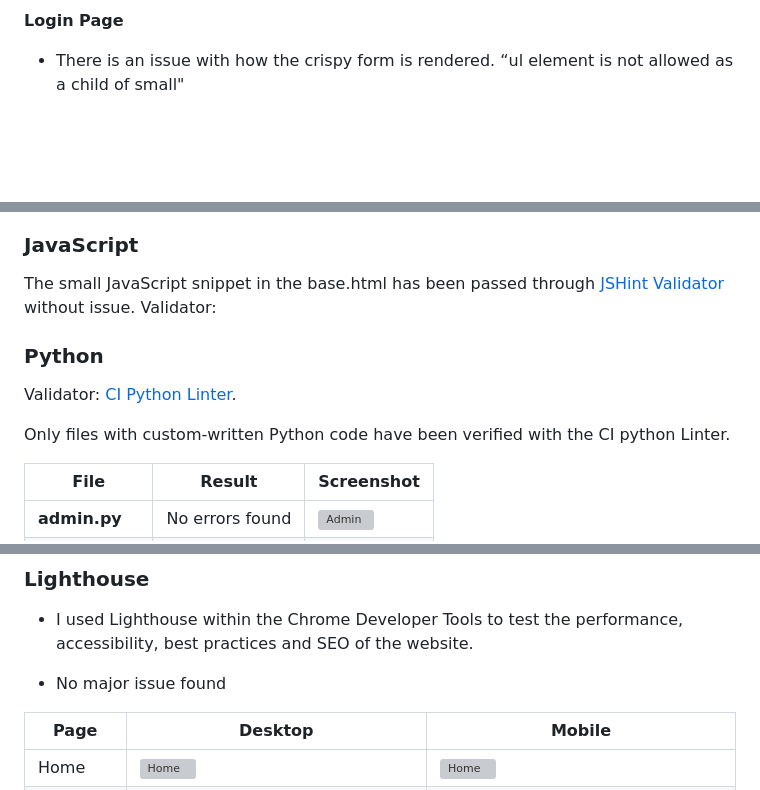
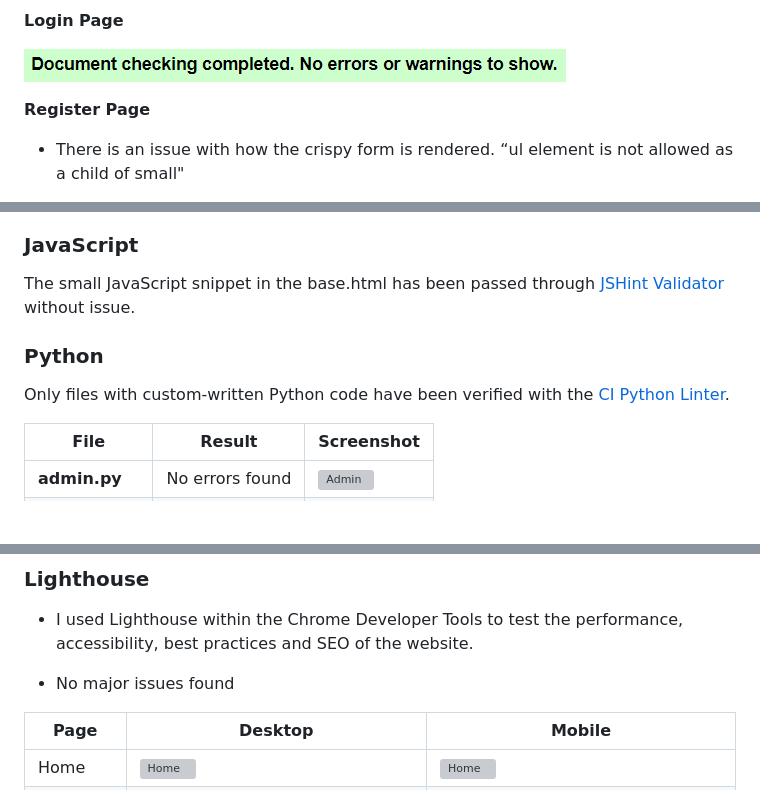
Before and after one commit to eric-blake/Wild-Atlantic-Way-Blog, a Markdown page: TESTING.md, 3 parts joined by grey strips. GitHub-like rendering; blank space fills up the shorter version; grey boxes are pictures that could not be loaded.

```diff
--- a/TESTING.md
+++ b/TESTING.md
@@ -53,5 +51,11 @@ One error found in Login page, as outlined below.
 
 **Login Page**
+
+ ![Posts page image](/static/images/testing/html-validator.PNG)
+
+
+**Register Page**
+
 - There is an issue with how the crispy form is rendered. “ul element is not allowed as a child of small"
 
    ![login page image](/static/images/testing/html-error.PNG)
@@ -83,14 +87,11 @@ One error found in Login page, as outlined below.
 
 ### JavaScript
 The small JavaScript snippet in the base.html has been passed through [JSHint Validator](https://jshint.com/) without issue.
-Validator:
 
 
 ### Python
 
-Validator: [CI Python Linter](https://pep8ci.herokuapp.com/).
-
-Only files with custom-written Python code have been verified with the CI python Linter.
+Only files with custom-written Python code have been verified with the [CI Python Linter](https://pep8ci.herokuapp.com/).
 
 | File | Result | Screenshot
 |---------|--------|--------
@@ -107,7 +108,7 @@ Only files with custom-written Python code have been verified with the CI python
 
 - I used Lighthouse within the Chrome Developer Tools to test the performance, accessibility, best practices and SEO of the website.
 
-- No major issue found
+- No major issues found
 
 | Page | Desktop | Mobile
 |---------|--------|--------
```
Also changed, not shown: other parts of TESTING.md (+1 -50 lines), README.md (+7 -1 lines).
